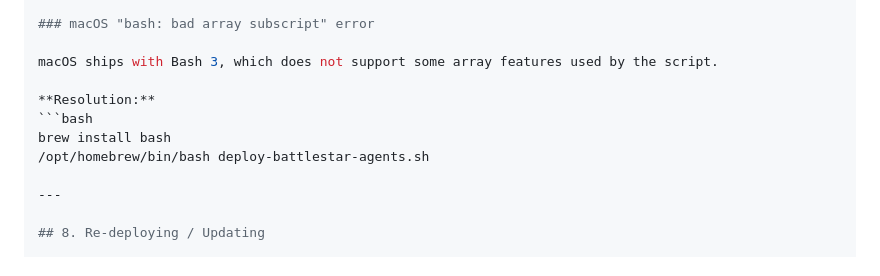
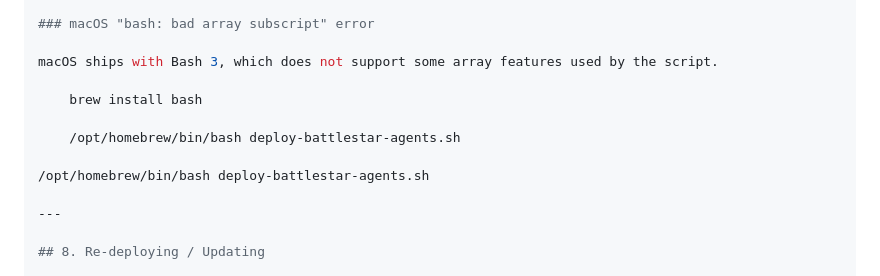
Before and after one commit to th3Wheel/Battlestar-Ventana-Network-Blueprint, a Markdown page: docs/DEPLOYMENT_GUIDE.md, the part around the change. Rendered like a GitHub page.

Commit message:
Potential fix for pull request finding
Co-authored-by: Copilot Autofix powered by AI <175728472+Copilot@users.noreply.github.com>

````diff
--- a/docs/DEPLOYMENT_GUIDE.md
+++ b/docs/DEPLOYMENT_GUIDE.md
@@ -318,9 +318,10 @@ Common fixes:
 
 macOS ships with Bash 3, which does not support some array features used by the script.
 
-**Resolution:**
-```bash
-brew install bash
+    brew install bash
+
+    /opt/homebrew/bin/bash deploy-battlestar-agents.sh
+
 /opt/homebrew/bin/bash deploy-battlestar-agents.sh
 
 ---
````
